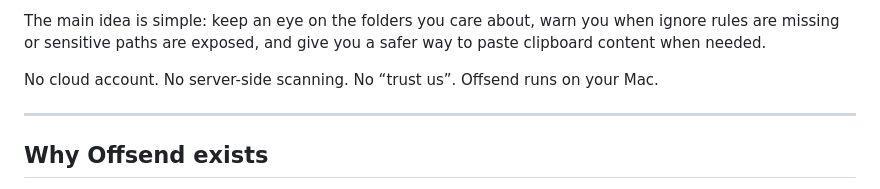
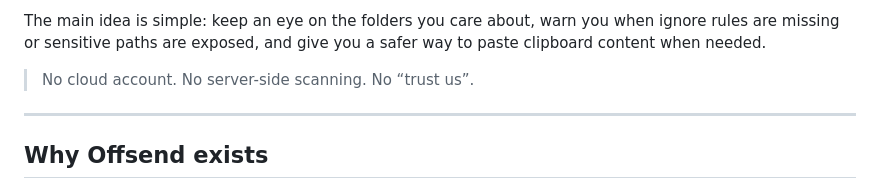
Before and after one commit to Offsend/Offsend, a Markdown page: README.md, the part around the change. GitHub-like rendering.

Commit message:
fix text

```diff
--- a/README.md
+++ b/README.md
@@ -25,8 +25,7 @@ Offsend is a local-first macOS menu bar app for people who work with projects, d
 
 The main idea is simple: keep an eye on the folders you care about, warn you when ignore rules are missing or sensitive paths are exposed, and give you a safer way to paste clipboard content when needed.
 
-No cloud account. No server-side scanning. No “trust us”.
-Offsend runs on your Mac.
+> No cloud account. No server-side scanning. No “trust us”.
 
 ---
 
```
